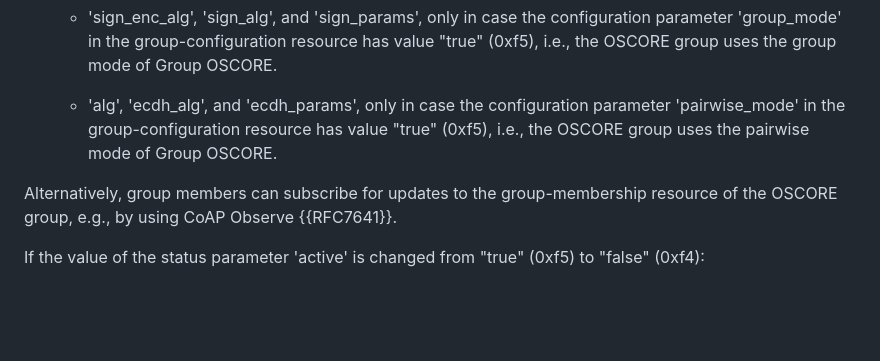
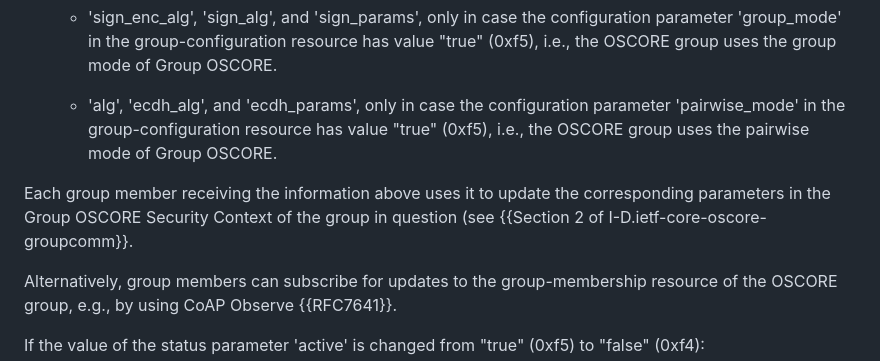
Before and after one commit to ace-wg/ace-oscore-gm-admin, a Markdown page: draft-ietf-ace-oscore-gm-admin.md, the part around the change. Rendered like a GitHub page; blank space fills up the shorter version.

Commit message:
Clarified effects on group members after a configuration change

```diff
--- a/draft-ietf-ace-oscore-gm-admin.md
+++ b/draft-ietf-ace-oscore-gm-admin.md
@@ -1226,6 +1226,8 @@ To this end, the Group Manager can individually target the 'control_uri' URI of
 
    - 'alg', 'ecdh_alg', and 'ecdh_params', only in case the configuration parameter 'pairwise_mode' in the group-configuration resource has value "true" (0xf5), i.e., the OSCORE group uses the pairwise mode of Group OSCORE.
 
+Each group member receiving the information above uses it to update the corresponding parameters in the Group OSCORE Security Context of the group in question (see {{Section 2 of I-D.ietf-core-oscore-groupcomm}}.
+
 Alternatively, group members can subscribe for updates to the group-membership resource of the OSCORE group, e.g., by using CoAP Observe {{RFC7641}}.
 
 If the value of the status parameter 'active' is changed from "true" (0xf5) to "false" (0xf4):
```
